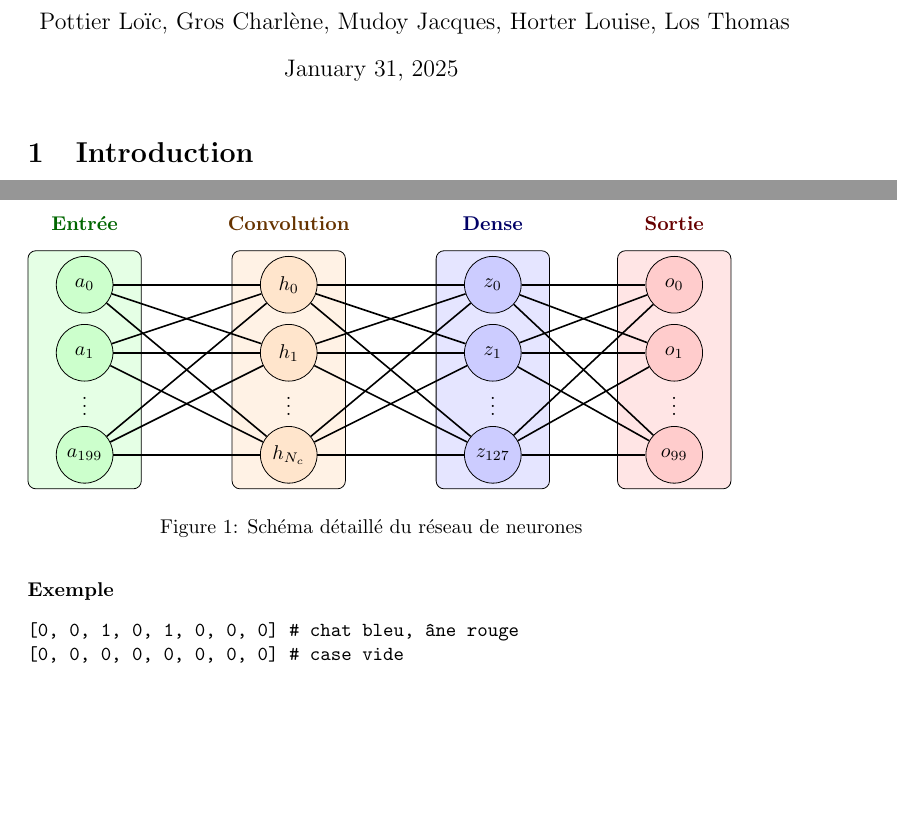
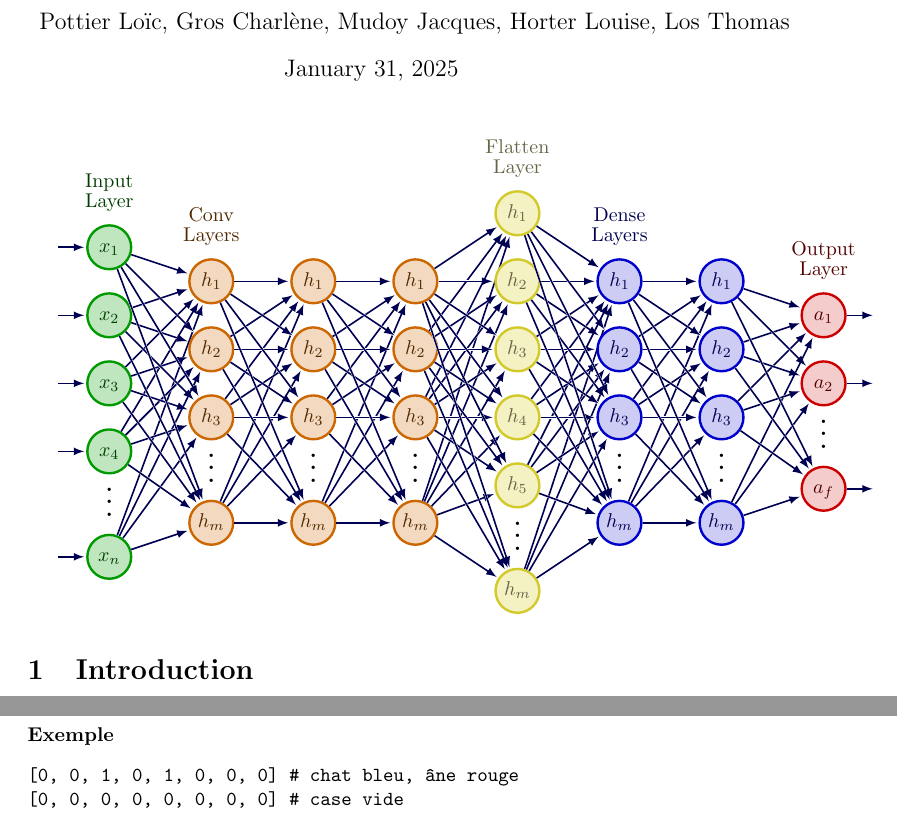
Before and after one commit to PottierLoic/Tactibreme, a LaTeX document (document/ai.tex): two parts of pages 1 and 2 of 3 before the commit and two parts of pages 1 and 2 of 4 after it, joined at a grey line, cut so that both start at the same text, the shorter picture padded with empty space. Compiled offline with pdfLaTeX.

Commit message:
pas mal le schema

```diff
--- a/document/ai.tex
+++ b/document/ai.tex
@@ -1,9 +1,8 @@
 \documentclass[]{article}
 \usepackage{amsmath}
 \usepackage{tikz}
-\usetikzlibrary{arrows.meta}
 \usepackage{listofitems}
-\usepackage{xcolor}
+\usepackage{etoolbox}
 
 \title{\textbf{Document IA (faut trouver mieux comme nom)}} % TODO
 \author{Pottier Loïc, Gros Charlène, Mudoy Jacques, Horter Louise, Los Thomas}
@@ -12,6 +11,87 @@
 \begin{document}
 
 \maketitle
+
+
+\tikzset{>=latex} % for LaTeX arrow head
+\colorlet{myred}{red!80!black}
+\colorlet{myblue}{blue!80!black}
+\colorlet{mygreen}{green!60!black}
+\colorlet{myorange}{orange!80!black}
+\colorlet{myyellow}{yellow!80!black}
+
+\colorlet{mydarkred}{myred!40!black}
+\colorlet{mydarkblue}{myblue!40!black}
+\colorlet{mydarkgreen}{mygreen!40!black}
+\colorlet{mydarkorange}{myorange!40!black}
+\colorlet{mydarkyellow}{myyellow!40!black}
+
+\tikzset{
+  node/.style={very thick,circle,draw=myblue,minimum size=22,inner sep=0.5,outer sep=0.6},
+  input/.style={node,mydarkgreen,draw=mygreen,fill=mygreen!25},
+  conv/.style={node,mydarkorange,draw=myorange,fill=myorange!25},
+  flat/.style={node,mydarkyellow,draw=myyellow,fill=myyellow!25},
+  dense/.style={node,mydarkblue,draw=myblue,fill=myblue!20},
+  output/.style={node,mydarkred,draw=myred,fill=myred!20},
+  connect/.style={->,thick,mydarkblue,shorten >=1}
+}
+
+\def\nstyle{%
+  int(\lay==1 ? 1 : % Input
+  (\lay<5 ? 2 :      % Conv layers
+  (\lay==5 ? 3 :     % Flatten
+  (\lay<8 ? 4 : 5))))} % Dense + Output
+
+  \begin{tikzpicture}[x=1.8cm,y=1.2cm]
+
+    % Input: 5 nodes
+    % Conv Layers (2-4): 4 nodes each
+    % Flatten Layer (5): 6 nodes
+    % Dense Layers (6-7): 4 nodes each
+    % Output Layer (8): 3 nodes
+    \readlist\Nnod{5,4,4,4,6,4,4,3}
+
+    \readlist\Nstr{n,m,m,m,f,d,d,k}
+    \readlist\Cstr{x,h,h,h,a,z,z,y}
+
+    \def\yshift{0.55}
+
+    \foreachitem \N \in \Nnod{
+      \def\lay{\Ncnt}
+      \pgfmathsetmacro\prev{int(\Ncnt-1)}
+
+      \foreach \i [evaluate={
+        \c = int(\i==\N);
+        \y = \N/2 - \i - \c * \yshift;
+        \x = \lay;
+        \n = \nstyle;
+        \index = (\i<\N ? int(\i) : "\Nstr[\n]");
+      }] in {1,...,\N}{%
+        \pgfmathsetmacro\nstyle{int(\n==1 ? "input" : (\n==2 ? "conv" : (\n==3 ? "flat" : (\n==4 ? "dense" : "output"))))}
+        \node[\nstyle] (N\lay-\i) at (\x,\y) {$\strut\Cstr[\n]_{\index}$};
+
+        \ifnumcomp{\lay}{>}{1}{
+          \foreach \j in {1,...,\Nnod[\prev]}{
+            \draw[white,line width=1.2,shorten >=1] (N\prev-\j) -- (N\lay-\i);
+            \draw[connect] (N\prev-\j) -- (N\lay-\i);
+          }
+          \ifnum \lay=\Nnodlen
+            \draw[connect] (N\lay-\i) --++ (0.5,0);
+          \fi
+        }{
+          \draw[connect] (0.5,\y) -- (N\lay-\i);
+        }
+      }
+      \path (N\lay-\N) --++ (0,1+\yshift) node[midway,scale=1.6] {$\vdots$};
+    }
+
+    \node[above=3,align=center,mydarkgreen] at (N1-1.90) {Input\\[-0.2em]Layer};
+    \node[above=3,align=center,mydarkorange] at (N2-1.90) {Conv\\[-0.2em]Layers};
+    \node[above=3,align=center,mydarkyellow] at (N5-1.90) {Flatten\\[-0.2em]Layer};
+    \node[above=3,align=center,mydarkblue] at (N6-1.90) {Dense\\[-0.2em]Layers};
+    \node[above=3,align=center,mydarkred] at (N8-1.90) {Output\\[-0.2em]Layer};
+
+  \end{tikzpicture}
 
 \section{Introduction}
 Ce document fournit une présentation détaillée des architectures de réseaux de neurones utilisées pour jouer au jeu de plateau `Les tacticiens de Brême`. Il couvre la représentation des données d'entrée, le codage des sorties, le fonctionnement de l'apprentissage par renforcement profond (\textit{Deep Q-Learning}) ainsi que les différentes couches du réseau.
@@ -25,71 +105,6 @@ blabla
 \section{Modèle 1} % TODO: Si on leur donne des noms c'est sympa
 Ce premier modèle prend en entrée une représentation du plateau de jeu et produit une distribution sur les mouvements possibles.
 Le modèle n'ayant pas connaissance des mouvements interdits, on utilise un masque pour les éviter.
-
-\begin{figure}[h] % TODO ajouter masque, plateau, etc
-    \centering
-    \begin{tikzpicture}[x=2cm,y=1.2cm]
-
-        \tikzset{
-            neuron/.style={draw, circle, fill=white!20, minimum size=10mm},
-            neuron_convo/.style={neuron, fill=orange!20},
-            neuron_dense/.style={neuron, fill=blue!20},
-            neuron_input/.style={neuron, fill=green!20},
-            neuron_output/.style={neuron, fill=red!20},
-            connect/.style={-, thick}
-        }
-
-        \draw[fill=green!10, rounded corners] (-0.5, 1) rectangle (0.5, 4.5);
-        \draw[fill=orange!10, rounded corners] (1.3, 1) rectangle (2.3, 4.5);
-        \draw[fill=blue!10, rounded corners] (3.1, 1) rectangle (4.1, 4.5);
-        \draw[fill=red!10, rounded corners] (4.7, 1) rectangle (5.7, 4.5);
-
-        \node[neuron_input] (input0) at (0, 4) {$a_0$};
-        \node[neuron_input] (input1) at (0, 3) {$a_1$};
-        \node at (0, 2.3) {$\vdots$};
-        \node[neuron_input] (inputN) at (0, 1.5) {$a_{199}$};
-
-        \node[neuron_convo] (conv0) at (1.8, 4) {$h_0$};
-        \node[neuron_convo] (conv1) at (1.8, 3) {$h_1$};
-        \node at (1.8, 2.3) {$\vdots$};
-        \node[neuron_convo] (convN) at (1.8, 1.5) {$h_{N_c}$};
-
-        \node[neuron_dense] (dense0) at (3.6, 4) {$z_0$};
-        \node[neuron_dense] (dense1) at (3.6, 3) {$z_1$};
-        \node at (3.6, 2.3) {$\vdots$};
-        \node[neuron_dense] (denseN) at (3.6, 1.5) {$z_{127}$};
-
-        \node[neuron_output] (output0) at (5.2, 4) {$o_0$};
-        \node[neuron_output] (output1) at (5.2, 3) {$o_1$};
-        \node at (5.2, 2.3) {$\vdots$};
-        \node[neuron_output] (outputN) at (5.2, 1.5) {$o_{99}$};
-
-        \foreach \i in {0,1,N} {
-            \foreach \j in {0,1,N} {
-                \draw[connect] (input\i) -- (conv\j);
-            }
-        }
-
-        \foreach \i in {0,1,N} {
-            \foreach \j in {0,1,N} {
-                \draw[connect] (conv\i) -- (dense\j);
-            }
-        }
-
-        \foreach \i in {0,1,N} {
-            \foreach \j in {0,1,N} {
-                \draw[connect] (dense\i) -- (output\j);
-            }
-        }
-
-        \node[above, align=center, text=green!40!black] at (0, 4.7) {\textbf{Entrée}};
-        \node[above, align=center, text=orange!40!black] at (1.8, 4.7) {\textbf{Convolution}};
-        \node[above, align=center, text=blue!40!black] at (3.6, 4.7) {\textbf{Dense}};
-        \node[above, align=center, text=red!40!black] at (5.2, 4.7) {\textbf{Sortie}};
-
-    \end{tikzpicture}
-    \caption{Schéma détaillé du réseau de neurones}
-\end{figure}
 
 \subsection{Représentation des Entrées}
 Le plateau est représenté comme une grille \(5 \times 5\), où chaque case est encodée par un vecteur à 8 canaux décrivant la présence des différents pions.
```
